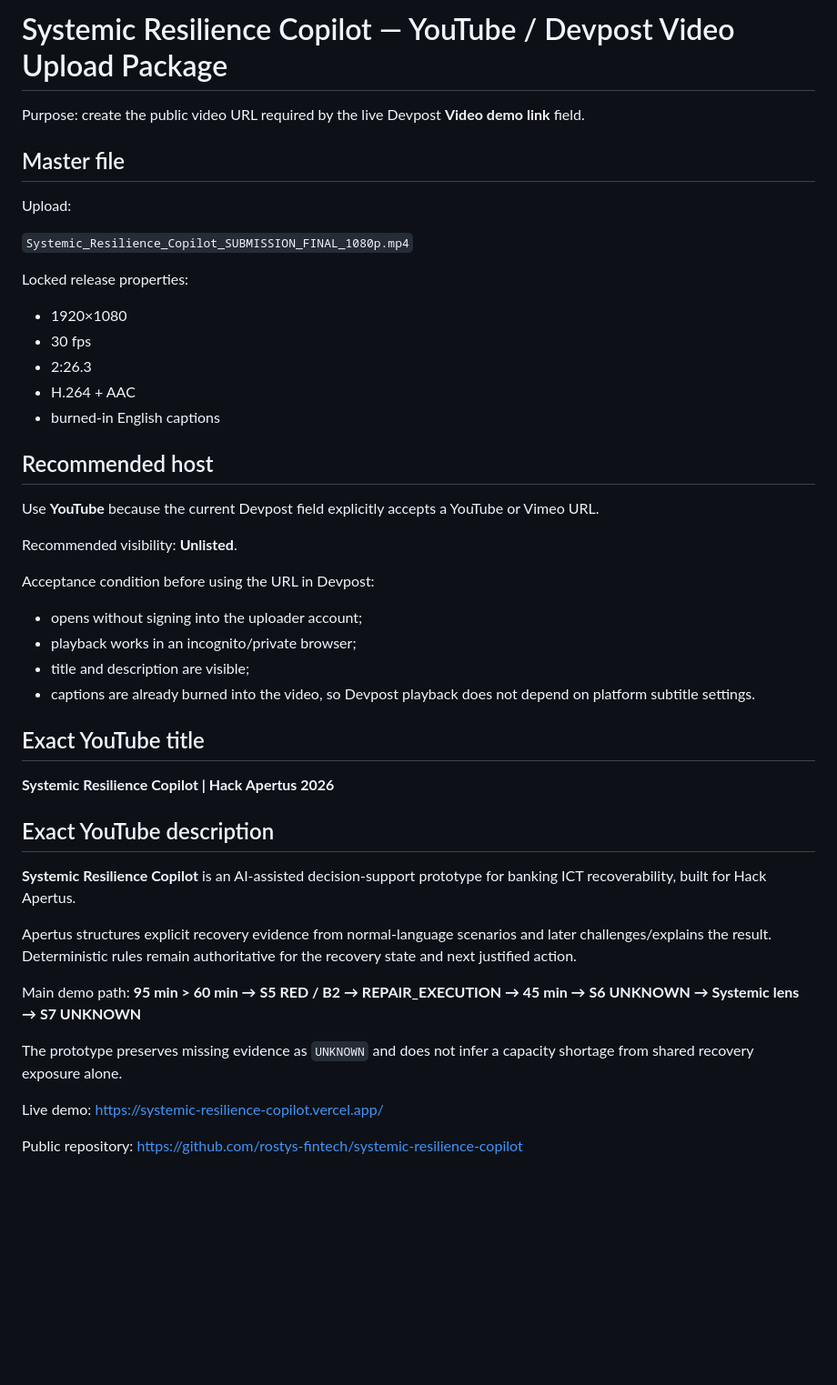
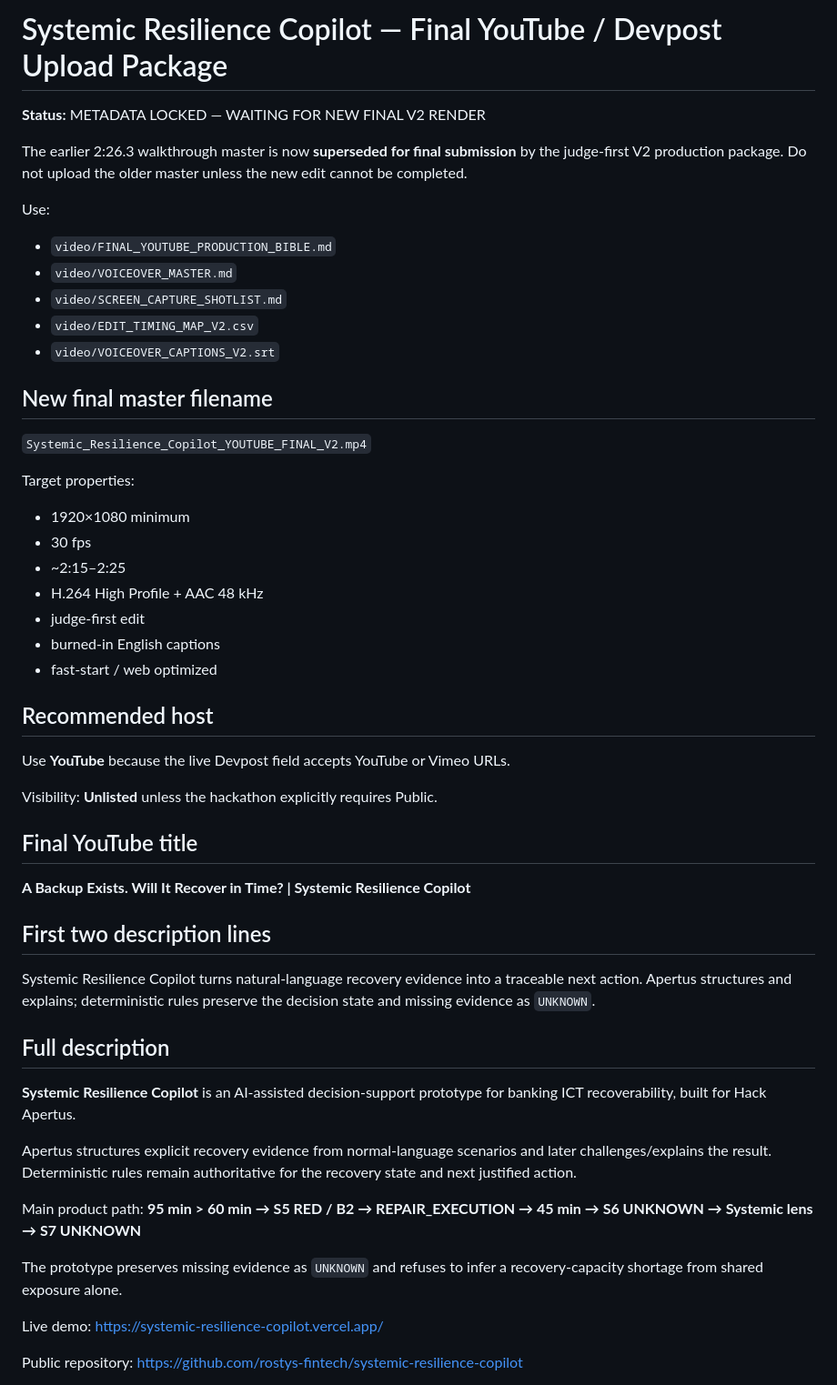
Before and after one commit to rostys-fintech/systemic-resilience-copilot, a Markdown page: video/YOUTUBE_UPLOAD_PACKAGE.md, the part around one of its changes. Shown at 91% size. Drawn GitHub-style; blank space fills up the shorter version.

Commit message:
Align YouTube package with final judge-first film

```diff
--- a/video/YOUTUBE_UPLOAD_PACKAGE.md
+++ b/video/YOUTUBE_UPLOAD_PACKAGE.md
@@ -1,46 +1,53 @@
-# Systemic Resilience Copilot — YouTube / Devpost Video Upload Package
+# Systemic Resilience Copilot — Final YouTube / Devpost Upload Package
 
-Purpose: create the public video URL required by the live Devpost **Video demo link** field.
+**Status:** METADATA LOCKED — WAITING FOR NEW FINAL V2 RENDER
 
-## Master file
+The earlier 2:26.3 walkthrough master is now **superseded for final submission** by the judge-first V2 production package. Do not upload the older master unless the new edit cannot be completed.
 
-Upload:
+Use:
+- `video/FINAL_YOUTUBE_PRODUCTION_BIBLE.md`
+- `video/VOICEOVER_MASTER.md`
+- `video/SCREEN_CAPTURE_SHOTLIST.md`
+- `video/EDIT_TIMING_MAP_V2.csv`
+- `video/VOICEOVER_CAPTIONS_V2.srt`
 
-`Systemic_Resilience_Copilot_SUBMISSION_FINAL_1080p.mp4`
+## New final master filename
 
-Locked release properties:
-- 1920×1080
+`Systemic_Resilience_Copilot_YOUTUBE_FINAL_V2.mp4`
+
+Target properties:
+- 1920×1080 minimum
 - 30 fps
-- 2:26.3
-- H.264 + AAC
+- ~2:15–2:25
+- H.264 High Profile + AAC 48 kHz
+- judge-first edit
 - burned-in English captions
+- fast-start / web optimized
 
 ## Recommended host
 
-Use **YouTube** because the current Devpost field explicitly accepts a YouTube or Vimeo URL.
+Use **YouTube** because the live Devpost field accepts YouTube or Vimeo URLs.
 
-Recommended visibility: **Unlisted**.
+Visibility: **Unlisted** unless the hackathon explicitly requires Public.
 
-Acceptance condition before using the URL in Devpost:
-- opens without signing into the uploader account;
-- playback works in an incognito/private browser;
-- title and description are visible;
-- captions are already burned into the video, so Devpost playback does not depend on platform subtitle settings.
+## Final YouTube title
 
-## Exact YouTube title
+**A Backup Exists. Will It Recover in Time? | Systemic Resilience Copilot**
 
-**Systemic Resilience Copilot | Hack Apertus 2026**
+## First two description lines
 
-## Exact YouTube description
+Systemic Resilience Copilot turns natural-language recovery evidence into a traceable next action. Apertus structures and explains; deterministic rules preserve the decision state and missing evidence as `UNKNOWN`.
+
+## Full description
 
 **Systemic Resilience Copilot** is an AI-assisted decision-support prototype for banking ICT recoverability, built for Hack Apertus.
 
 Apertus structures explicit recovery evidence from normal-language scenarios and later challenges/explains the result. Deterministic rules remain authoritative for the recovery state and next justified action.
 
-Main demo path:
+Main product path:
 **95 min > 60 min → S5 RED / B2 → REPAIR_EXECUTION → 45 min → S6 UNKNOWN → Systemic lens → S7 UNKNOWN**
 
-The prototype preserves missing evidence as `UNKNOWN` and does not infer a capacity shortage from shared recovery exposure alone.
+The prototype preserves missing evidence as `UNKNOWN` and refuses to infer a recovery-capacity shortage from shared exposure alone.
 
 Live demo:
 https://systemic-resilience-copilot.vercel.app/
```
Also changed, not shown: other parts of video/YOUTUBE_UPLOAD_PACKAGE.md (+32 -16 lines).
